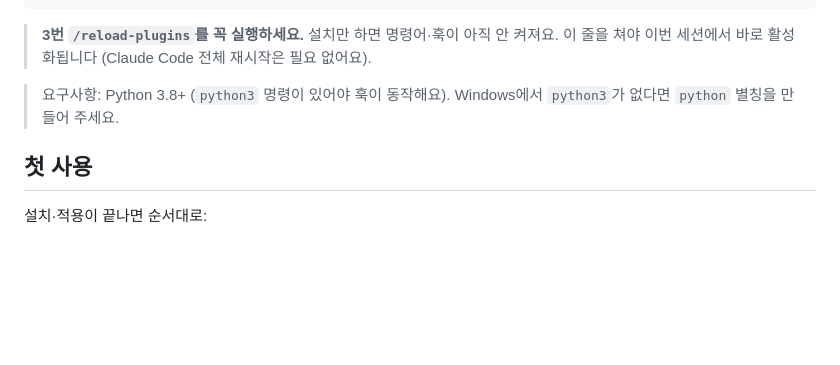
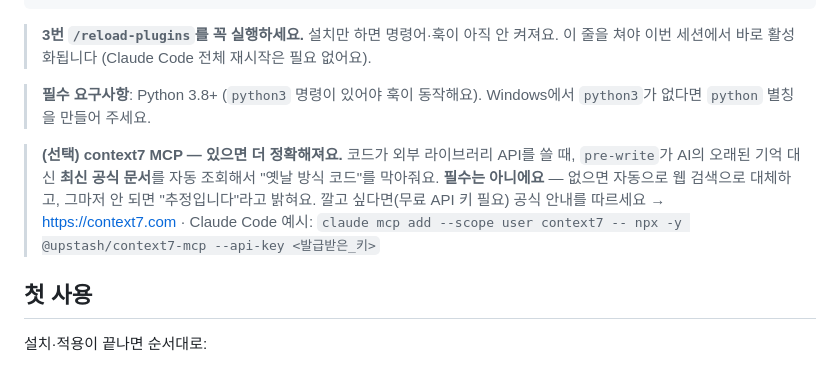
Before and after one commit to jx-hxxx/hi-vibe, a Markdown page: README.md, the part around the change. GitHub-like rendering; blank space fills up the shorter version.

Commit message:
docs: context7 MCP를 선택 사항으로 README에 안내
pre-write가 외부 API 다룰 때 최신 문서 자동 조회에 context7을 쓰지만
필수 아님(WebFetch 폴백). 무설치 강점 유지 위해 '선택'으로 명시,
정확한 설치 명령은 공식 확인 후 기재.

Co-Authored-By: Claude Fable 5 <noreply@anthropic.com>

```diff
--- a/README.md
+++ b/README.md
@@ -32,8 +32,16 @@ Claude Code 안에서 아래 세 줄을 차례로 실행하세요.
 > 아직 안 켜져요. 이 줄을 쳐야 이번 세션에서 바로 활성화됩니다
 > (Claude Code 전체 재시작은 필요 없어요).
 
-> 요구사항: Python 3.8+ (`python3` 명령이 있어야 훅이 동작해요).
+> **필수 요구사항**: Python 3.8+ (`python3` 명령이 있어야 훅이 동작해요).
 > Windows에서 `python3`가 없다면 `python` 별칭을 만들어 주세요.
+
+> **(선택) context7 MCP — 있으면 더 정확해져요.** 코드가 외부
+> 라이브러리 API를 쓸 때, `pre-write`가 AI의 오래된 기억 대신 **최신
+> 공식 문서**를 자동 조회해서 "옛날 방식 코드"를 막아줘요. **필수는
+> 아니에요** — 없으면 자동으로 웹 검색으로 대체하고, 그마저 안 되면
+> "추정입니다"라고 밝혀요. 깔고 싶다면(무료 API 키 필요) 공식 안내를
+> 따르세요 → https://context7.com · Claude Code 예시:
+> `claude mcp add --scope user context7 -- npx -y @upstash/context7-mcp --api-key <발급받은_키>`
 
 ## 첫 사용
 
```
